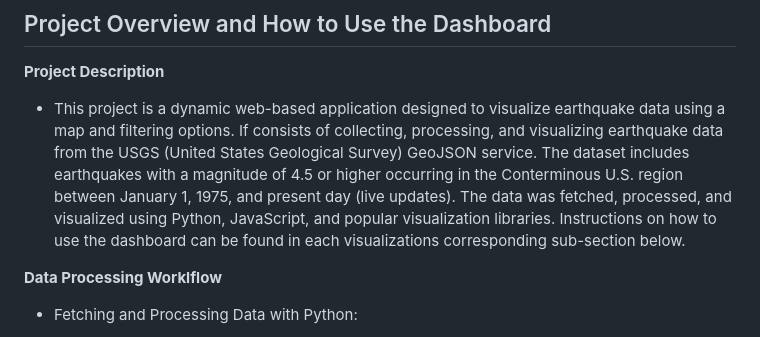
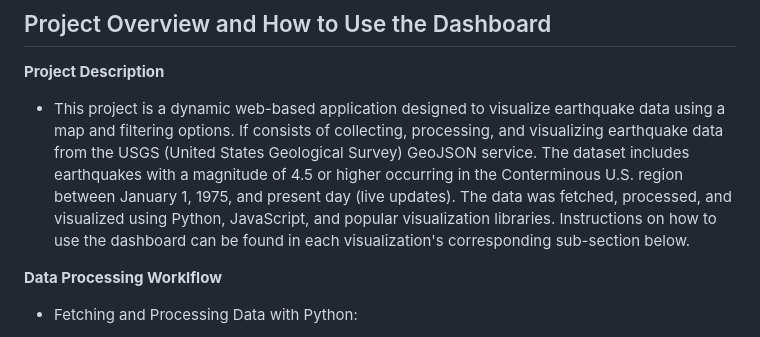
Before and after one commit to bhart4278/Project_3_UT_Bootcamp, a Markdown page: README.md, the part around the change. Rendered like a GitHub page.

```diff
--- a/README.md
+++ b/README.md
@@ -5,7 +5,7 @@
 ## Project Overview and How to Use the Dashboard
 
 **Project Description**
-  - This project is a dynamic web-based application designed to visualize earthquake data using a map and filtering options. If consists of collecting, processing, and visualizing earthquake data from the USGS (United States Geological Survey) GeoJSON service. The dataset includes earthquakes with a magnitude of 4.5 or higher occurring in the Conterminous U.S. region between January 1, 1975, and present day (live updates). The data was fetched, processed, and visualized using Python, JavaScript, and popular visualization libraries. Instructions on how to use the dashboard can be found in each visualizations corresponding sub-section below.
+  - This project is a dynamic web-based application designed to visualize earthquake data using a map and filtering options. If consists of collecting, processing, and visualizing earthquake data from the USGS (United States Geological Survey) GeoJSON service. The dataset includes earthquakes with a magnitude of 4.5 or higher occurring in the Conterminous U.S. region between January 1, 1975, and present day (live updates). The data was fetched, processed, and visualized using Python, JavaScript, and popular visualization libraries. Instructions on how to use the dashboard can be found in each visualization's corresponding sub-section below.
 
 
 **Data Processing Worklflow**
```
